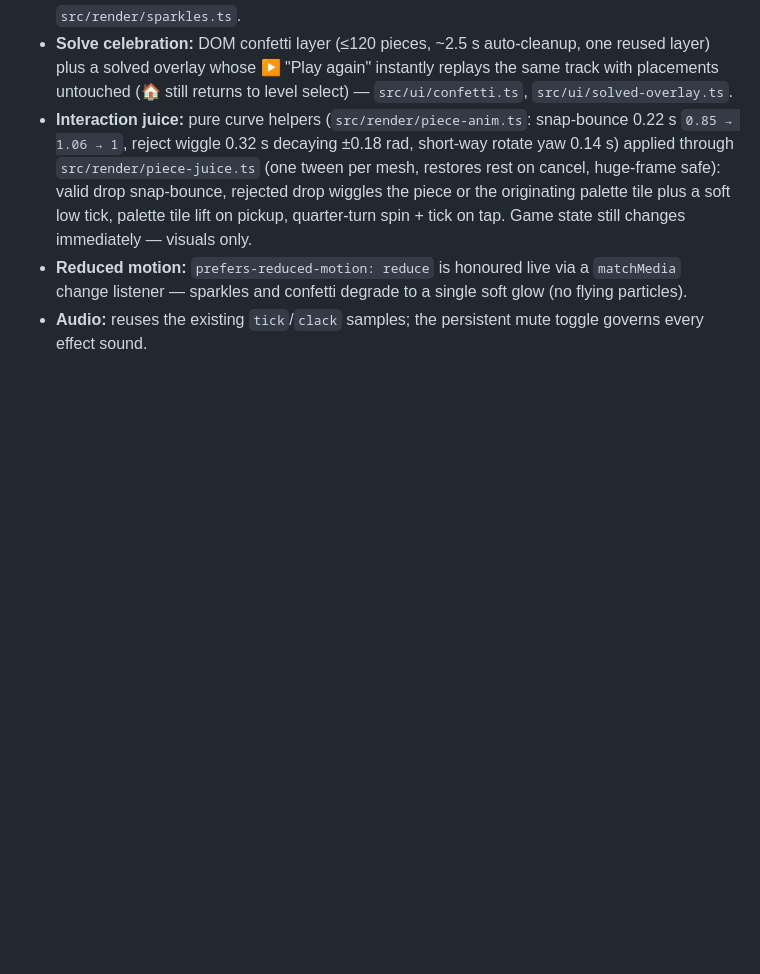
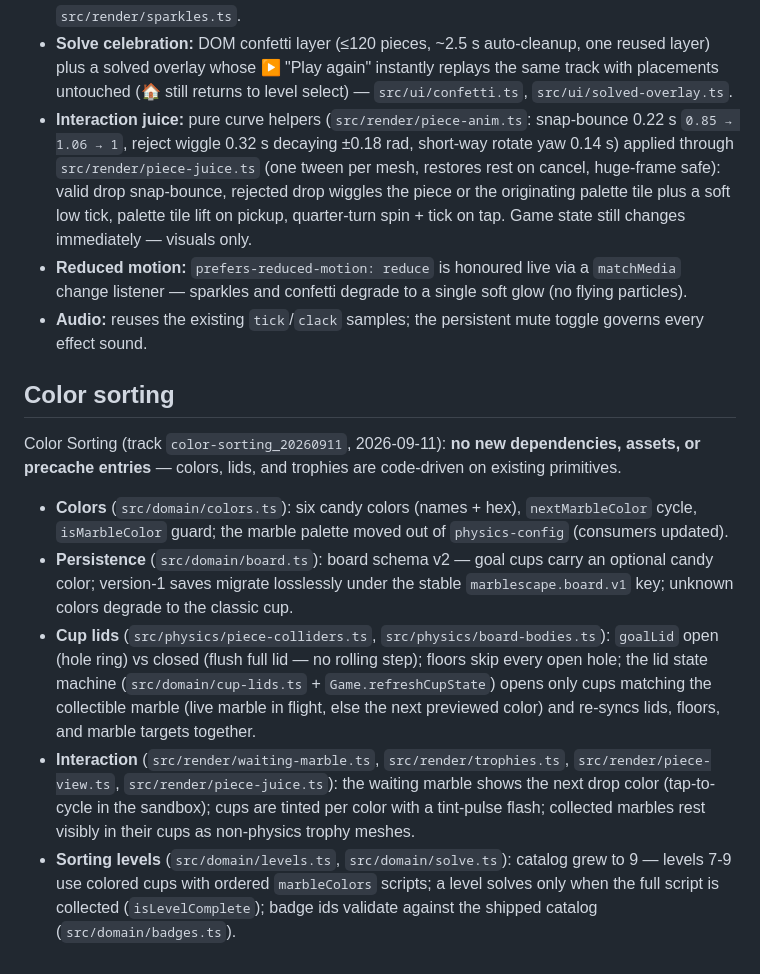
Before and after one commit to mansyar/marblescape, a Markdown page: conductor/tech-stack.md, the part around the change. Rendered like a GitHub page; blank space fills up the shorter version.

Commit message:
docs(conductor): Synchronize docs for track 'Color Sorting'

```diff
--- a/conductor/tech-stack.md
+++ b/conductor/tech-stack.md
@@ -65,3 +65,13 @@ Celebration & Interaction Juice (track `celebration-juice_20260910`, 2026-09-11)
 - **Interaction juice:** pure curve helpers (`src/render/piece-anim.ts`: snap-bounce 0.22 s `0.85 → 1.06 → 1`, reject wiggle 0.32 s decaying ±0.18 rad, short-way rotate yaw 0.14 s) applied through `src/render/piece-juice.ts` (one tween per mesh, restores rest on cancel, huge-frame safe): valid drop snap-bounce, rejected drop wiggles the piece or the originating palette tile plus a soft low tick, palette tile lift on pickup, quarter-turn spin + tick on tap. Game state still changes immediately — visuals only.
 - **Reduced motion:** `prefers-reduced-motion: reduce` is honoured live via a `matchMedia` change listener — sparkles and confetti degrade to a single soft glow (no flying particles).
 - **Audio:** reuses the existing `tick`/`clack` samples; the persistent mute toggle governs every effect sound.
+
+## Color sorting
+
+Color Sorting (track `color-sorting_20260911`, 2026-09-11): **no new dependencies, assets, or precache entries** — colors, lids, and trophies are code-driven on existing primitives.
+
+- **Colors** (`src/domain/colors.ts`): six candy colors (names + hex), `nextMarbleColor` cycle, `isMarbleColor` guard; the marble palette moved out of `physics-config` (consumers updated).
+- **Persistence** (`src/domain/board.ts`): board schema v2 — goal cups carry an optional candy color; version-1 saves migrate losslessly under the stable `marblescape.board.v1` key; unknown colors degrade to the classic cup.
+- **Cup lids** (`src/physics/piece-colliders.ts`, `src/physics/board-bodies.ts`): `goalLid` open (hole ring) vs closed (flush full lid — no rolling step); floors skip every open hole; the lid state machine (`src/domain/cup-lids.ts` + `Game.refreshCupState`) opens only cups matching the collectible marble (live marble in flight, else the next previewed color) and re-syncs lids, floors, and marble targets together.
+- **Interaction** (`src/render/waiting-marble.ts`, `src/render/trophies.ts`, `src/render/piece-view.ts`, `src/render/piece-juice.ts`): the waiting marble shows the next drop color (tap-to-cycle in the sandbox); cups are tinted per color with a tint-pulse flash; collected marbles rest visibly in their cups as non-physics trophy meshes.
+- **Sorting levels** (`src/domain/levels.ts`, `src/domain/solve.ts`): catalog grew to 9 — levels 7-9 use colored cups with ordered `marbleColors` scripts; a level solves only when the full script is collected (`isLevelComplete`); badge ids validate against the shipped catalog (`src/domain/badges.ts`).
```
Also changed, not shown: conductor/product.md (+7 -6 lines).
